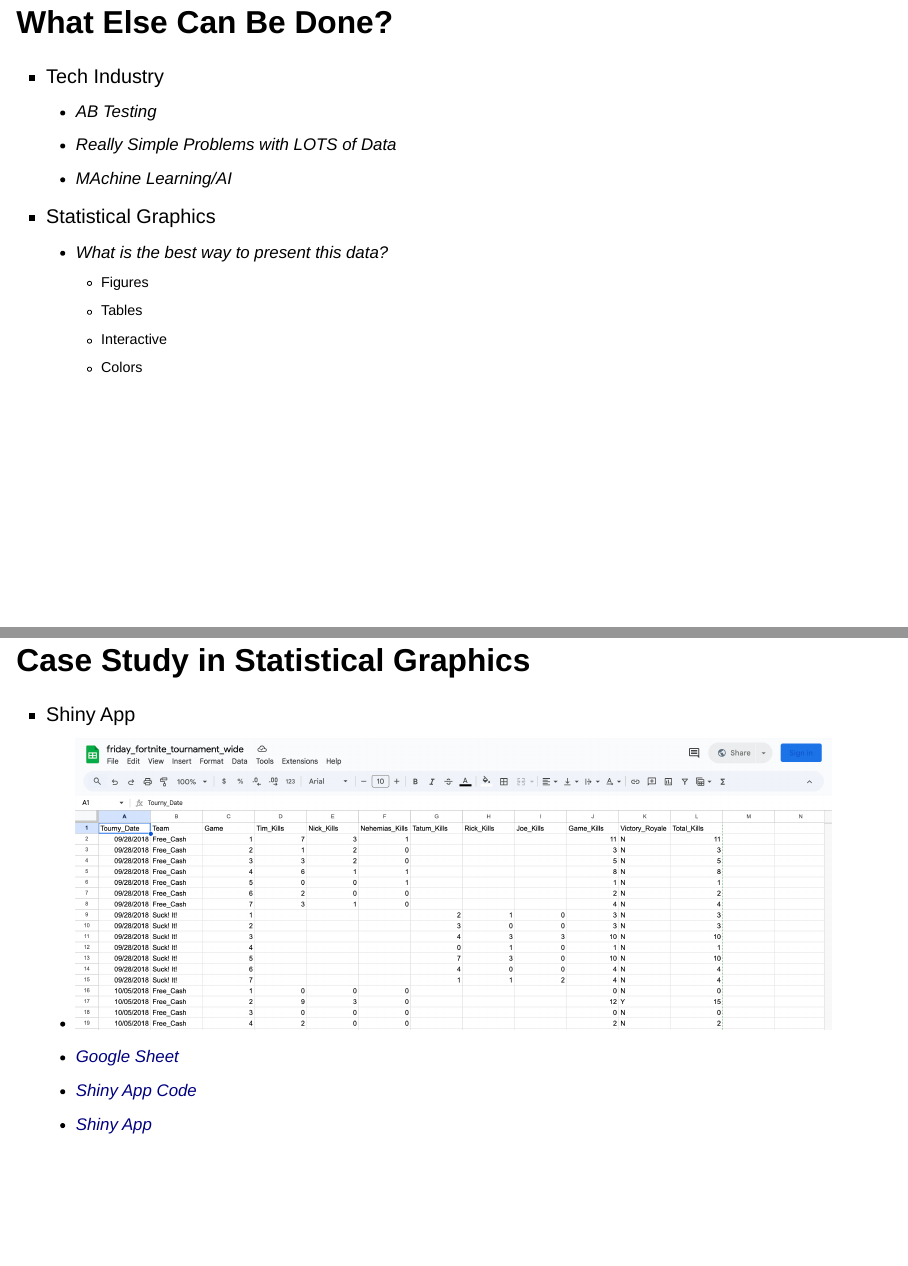
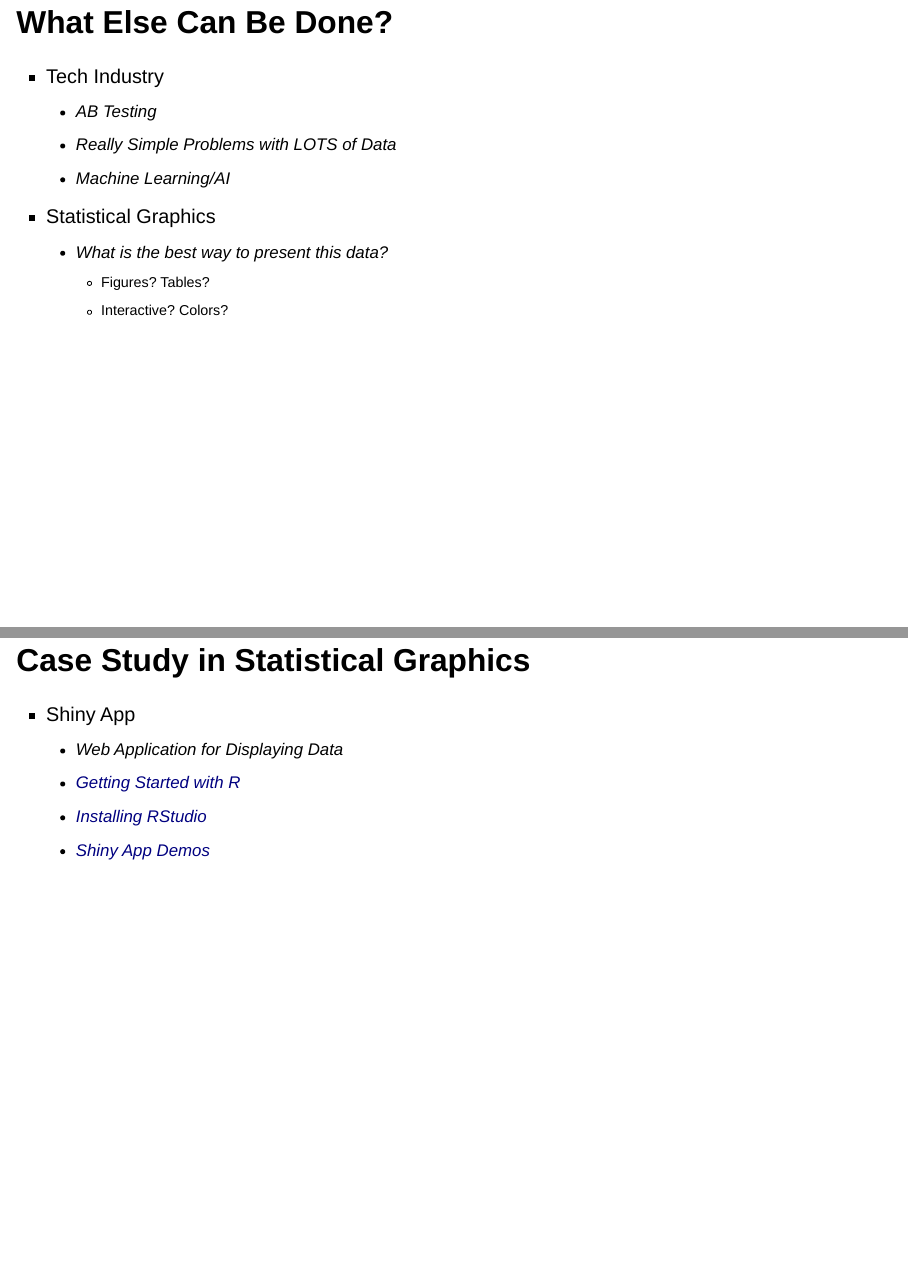
Before and after one commit to nulloa/kingchavezPresentations, a Quarto document (Presentations/2025-01-31/Math3_Presentation.qmd): pages 16 and 17 of 18 before the commit and pages 16 and 17 of 19 after it, joined at a grey line. Rendered offline with R 4.5, knitr and Pandoc in place of Quarto, with nearby package versions; drawn as Slidy slides in place of the format the file asks for; some code elsewhere in the file could not run offline.

Commit message:
Fix typos and add case study slide

```diff
--- a/Presentations/2025-01-31/Math3_Presentation.qmd
+++ b/Presentations/2025-01-31/Math3_Presentation.qmd
@@ -121,14 +121,12 @@
 + Tech Industry
   - AB Testing
   - Really Simple Problems with LOTS of Data
-  - MAchine Learning/AI
+  - Machine Learning/AI
 
 + Statistical Graphics
   - What is the best way to present this data?
-    * Figures
-    * Tables
-    * Interactive
-    * Colors
+    * Figures? Tables?
+    * Interactive? Colors?
 
 :::
 
@@ -137,5 +135,7 @@
 
 ::: {.incremental}
 + Shiny App
-  - ![ ](Figures/GoogleSheetScreenshot.png)
-  - [Google Sheet](https://docs.google.com/spreadsheets/d/14DQFoUMEDOaiDwJbfivyRSpJ2rijGwO-wHohUgCWDIk/edit?usp=sharing)
+  - Web Application for Displaying Data
+  - [Getting Started with R](https://education.rstudio.com/learn/beginner/)
+  - [Installing RStudio](https://posit.co/download/rstudio-desktop/)
+  - [Shiny App Demos](https://shiny.posit.co/r/gallery/)
```
Also changed, not shown: Presentations/2025-01-31/Math3_Presentation.qmd (9 more changed lines).
